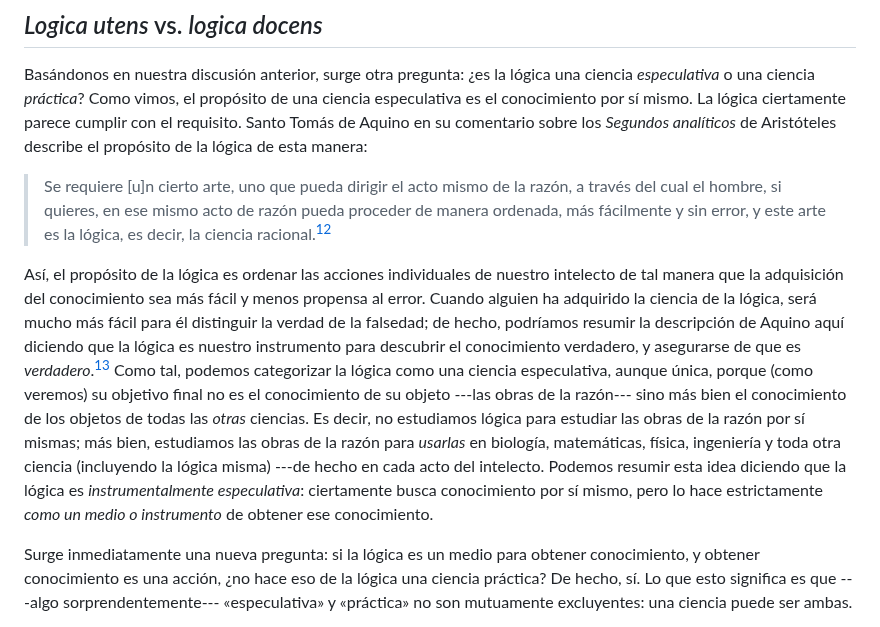
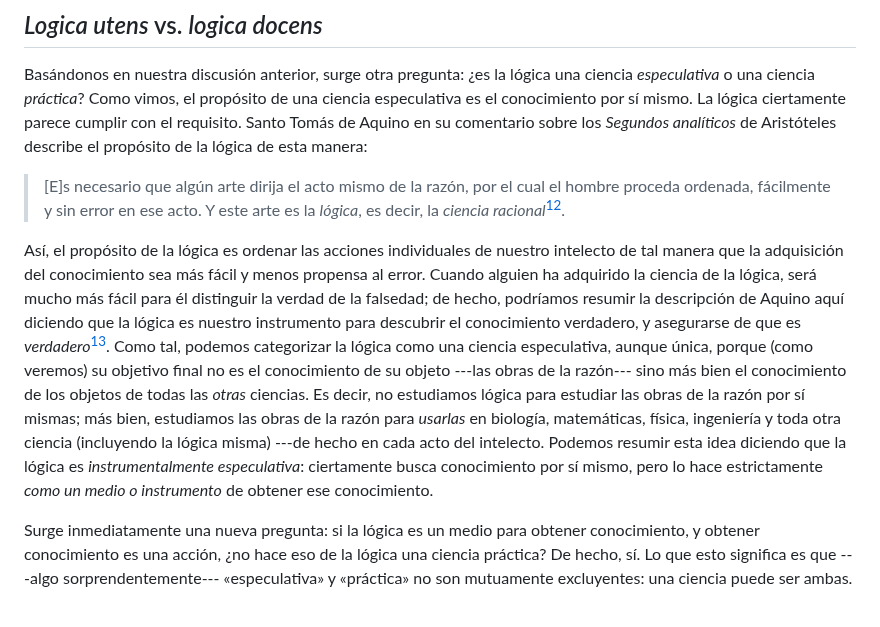
Before and after one commit to AthanasiusOfAlex/logic-intro-textbook, a Markdown page: md/sp/01-sciences-and-arts.md, the part around one of its changes. Rendered like a GitHub page.

```diff
--- a/md/sp/01-sciences-and-arts.md
+++ b/md/sp/01-sciences-and-arts.md
@@ -107,7 +107,7 @@ Debemos, por lo tanto, concluir que la lógica es de hecho una ciencia.
 
 Basándonos en nuestra discusión anterior, surge otra pregunta: ¿es la lógica una ciencia *especulativa* o una ciencia *práctica*? Como vimos, el propósito de una ciencia especulativa es el conocimiento por sí mismo. La lógica ciertamente parece cumplir con el requisito. Santo Tomás de Aquino en su comentario sobre los *Segundos analíticos* de Aristóteles describe el propósito de la lógica de esta manera:
 
-> Se requiere [u]n cierto arte, uno que pueda dirigir el acto mismo de la razón, a través del cual el hombre, si quieres, en ese mismo acto de razón pueda proceder de manera ordenada, más fácilmente y sin error, y este arte es la lógica, es decir, la ciencia racional.[^arsquaedam]
+> [E]s necesario que algún arte dirija el acto mismo de la razón, por el cual el hombre proceda ordenada, fácilmente y sin error en ese acto. Y este arte es la *lógica*, es decir, la *ciencia racional*[^arsquaedam].
 
-Así, el propósito de la lógica es ordenar las acciones individuales de nuestro intelecto de tal manera que la adquisición del conocimiento sea más fácil y menos propensa al error. Cuando alguien ha adquirido la ciencia de la lógica, será mucho más fácil para él distinguir la verdad de la falsedad; de hecho, podríamos resumir la descripción de Aquino aquí diciendo que la lógica es nuestro instrumento para descubrir el conocimiento verdadero, y asegurarse de que es *verdadero*.[^knowledge] Como tal, podemos categorizar la lógica como una ciencia especulativa, aunque única, porque (como veremos) su objetivo final no es el conocimiento de su objeto ---las obras de la razón--- sino más bien el conocimiento de los objetos de todas las *otras* ciencias. Es decir, no estudiamos lógica para estudiar las obras de la razón por sí mismas; más bien, estudiamos las obras de la razón para *usarlas* en biología, matemáticas, física, ingeniería y toda otra ciencia (incluyendo la lógica misma) ---de hecho en cada acto del intelecto. Podemos resumir esta idea diciendo que la lógica es *instrumentalmente especulativa*: ciertamente busca conocimiento por sí mismo, pero lo hace estrictamente *como un medio o instrumento* de obtener ese conocimiento.
+Así, el propósito de la lógica es ordenar las acciones individuales de nuestro intelecto de tal manera que la adquisición del conocimiento sea más fácil y menos propensa al error. Cuando alguien ha adquirido la ciencia de la lógica, será mucho más fácil para él distinguir la verdad de la falsedad; de hecho, podríamos resumir la descripción de Aquino aquí diciendo que la lógica es nuestro instrumento para descubrir el conocimiento verdadero, y asegurarse de que es *verdadero*[^knowledge]. Como tal, podemos categorizar la lógica como una ciencia especulativa, aunque única, porque (como veremos) su objetivo final no es el conocimiento de su objeto ---las obras de la razón--- sino más bien el conocimiento de los objetos de todas las *otras* ciencias. Es decir, no estudiamos lógica para estudiar las obras de la razón por sí mismas; más bien, estudiamos las obras de la razón para *usarlas* en biología, matemáticas, física, ingeniería y toda otra ciencia (incluyendo la lógica misma) ---de hecho en cada acto del intelecto. Podemos resumir esta idea diciendo que la lógica es *instrumentalmente especulativa*: ciertamente busca conocimiento por sí mismo, pero lo hace estrictamente *como un medio o instrumento* de obtener ese conocimiento.
 
```
Also changed, not shown: other parts of md/sp/01-sciences-and-arts.md (+4 -4 lines), md/en/01-sciences-and-arts.md (+3 -3 lines), md/it/01-sciences-and-arts.md (+8 -8 lines).
